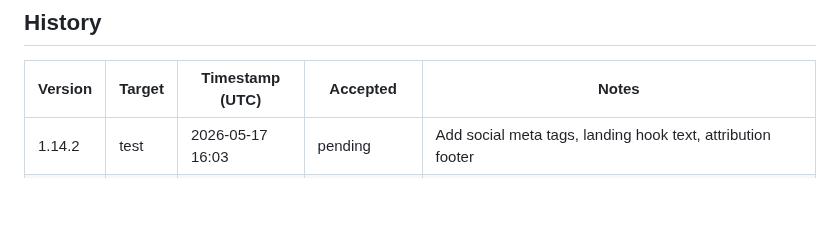
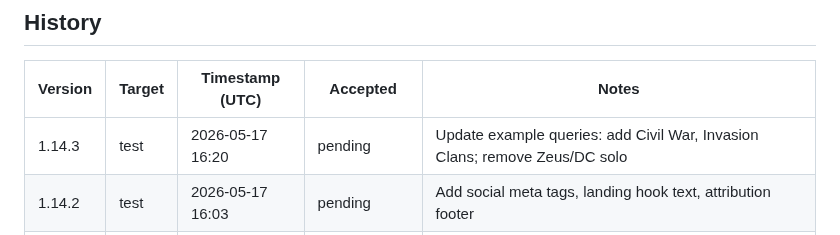
Before and after one commit to pakelly/battletech-sig, a Markdown page: VERSION.md, the part around one of its changes. GitHub-like rendering; blank space fills up the shorter version.

Commit message:
VERSION.md: auto-stamp 1.14.3 test deploy

```diff
--- a/VERSION.md
+++ b/VERSION.md
@@ -11,6 +11,7 @@
 
 | Version | Target | Timestamp (UTC) | Accepted | Notes |
 |---------|--------|-----------------|----------|-------|
+| 1.14.3 | test | 2026-05-17 16:20 | pending | Update example queries: add Civil War, Invasion Clans; remove Zeus/DC solo |
 | 1.14.2 | test | 2026-05-17 16:03 | pending | Add social meta tags, landing hook text, attribution footer |
 | 1.14.1 | prod | 2026-05-17 15:58 | pending | VERSION.md: auto-stamp 1.14.1 test deploy |
 | 1.14.1 | test | 2026-05-17 15:57 | pending | Add loading spinner + CDN-friendly cache-bust |
```
Also changed, not shown: other parts of VERSION.md (+1 -1 lines).
